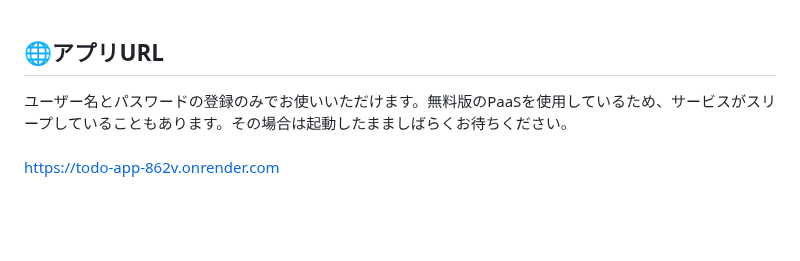
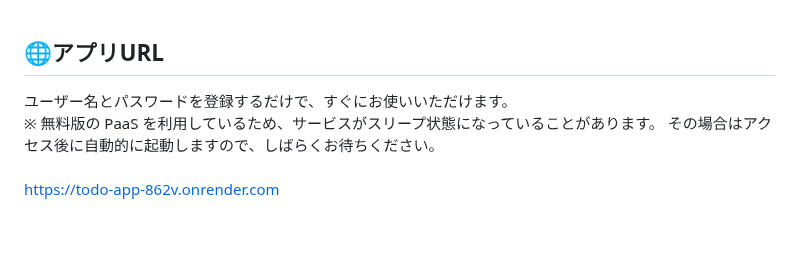
Before and after one commit to S4156/ToDo-app, a Markdown page: README.md, the part around the change. Drawn GitHub-style.

```diff
--- a/README.md
+++ b/README.md
@@ -5,7 +5,10 @@
 <br><br><br>
 
 ## 🌐アプリURL
-ユーザー名とパスワードの登録のみでお使いいただけます。無料版のPaaSを使用しているため、サービスがスリープしていることもあります。その場合は起動したまましばらくお待ちください。<br><br>
+ユーザー名とパスワードを登録するだけで、すぐにお使いいただけます。
+<br>
+※ 無料版の PaaS を利用しているため、サービスがスリープ状態になっていることがあります。
+その場合はアクセス後に自動的に起動しますので、しばらくお待ちください。<br><br>
 https://todo-app-862v.onrender.com
 <br><br><br>
 
```
